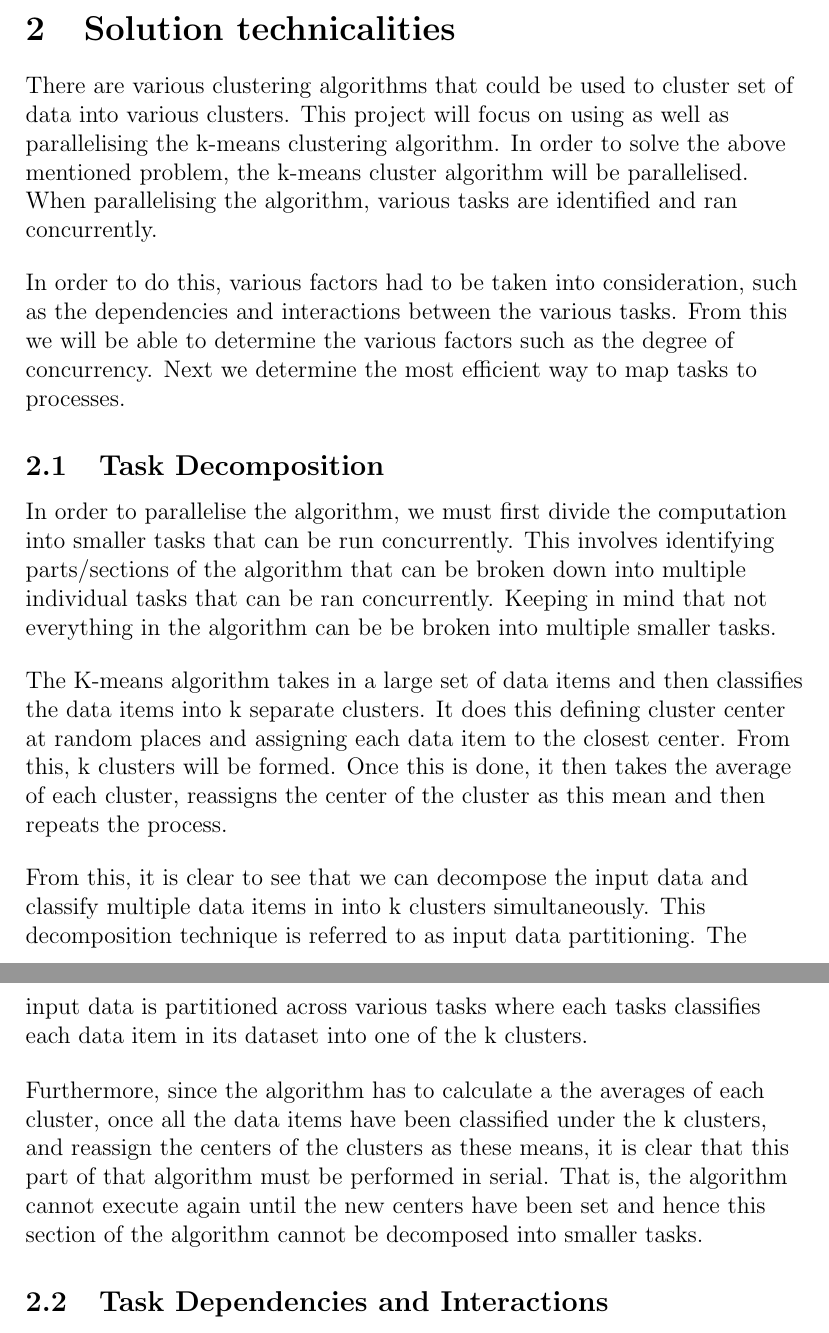
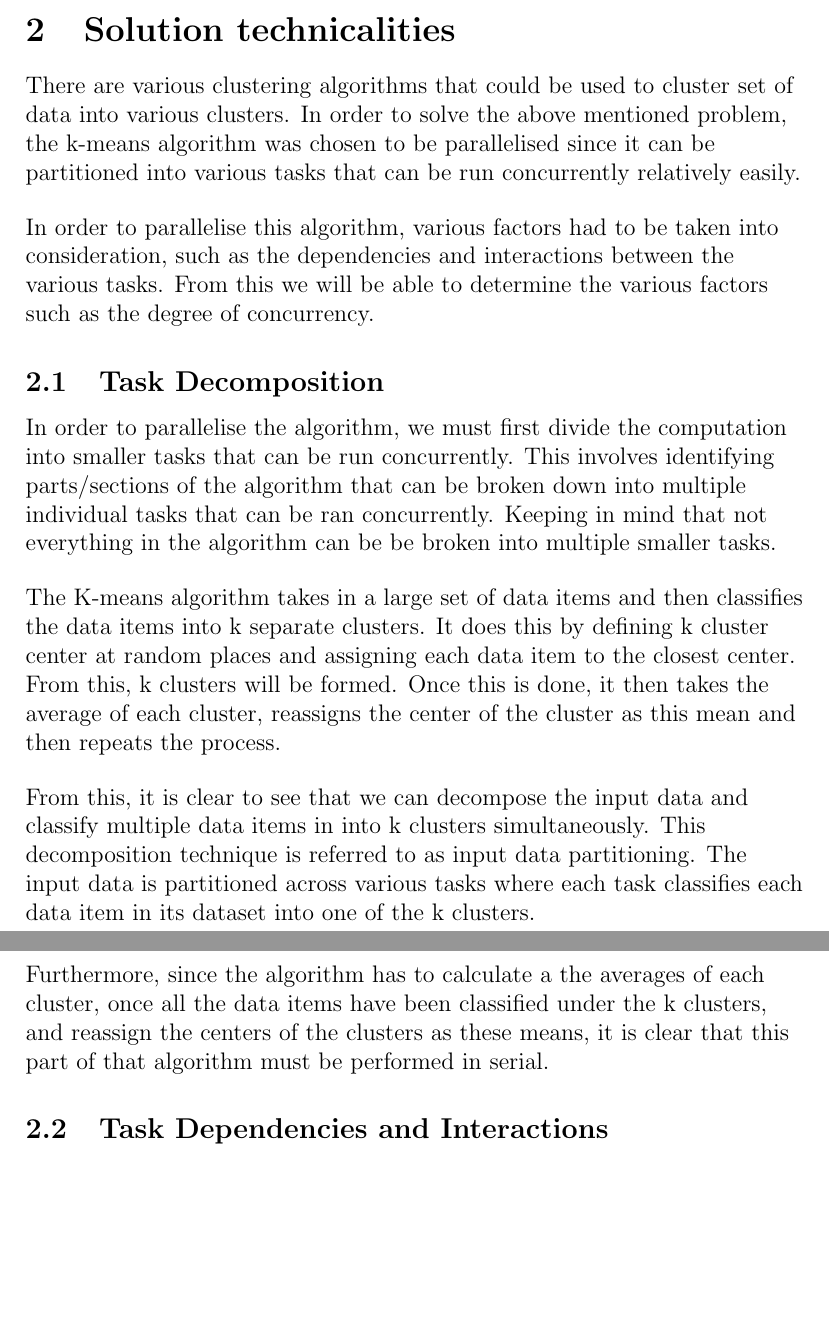
Before and after one commit to ParallelComputingProject/PCProject, a LaTeX document (report/report_v1.tex): two parts of pages 2 and 3 of 5, joined at a grey line, cut so that both start at the same text, the shorter picture padded with empty space. Compiled offline with pdfLaTeX.

Commit message:
Updated project report.

```diff
--- a/report/report_v1.tex
+++ b/report/report_v1.tex
@@ -28,11 +28,11 @@
 
 	\section{Solution technicalities}
   		\begin{flushleft}
-  			There are various clustering algorithms that could be used to cluster set of data into various clusters. This project will focus on using as well as parallelising the k-means clustering algorithm. In order to solve the above mentioned problem, the k-means cluster algorithm will be parallelised. When parallelising the algorithm, various tasks are identified and ran concurrently.
+  			There are various clustering algorithms that could be used to cluster set of data into various clusters. In order to solve the above mentioned problem, the k-means algorithm was chosen to be parallelised since it can be partitioned into various tasks that can be run concurrently relatively easily.
     	\end{flushleft}
 
     	\begin{flushleft}
-    		In order to do this, various factors had to be taken into consideration, such as the dependencies and interactions between the various tasks. From this we will be able to determine the various factors such as the degree of concurrency. Next we determine the most efficient way to map tasks to processes.
+    		In order to parallelise this algorithm, various factors had to be taken into consideration, such as the dependencies and interactions between the various tasks. From this we will be able to determine the various factors such as the degree of concurrency.
     	\end{flushleft}
 
     	\subsection{Task Decomposition}
@@ -41,15 +41,15 @@
     		\end{flushleft}
 
     		\begin{flushleft}
-    			The K-means algorithm takes in a large set of data items and then classifies the data items into k separate clusters. It does this defining cluster center at random places and assigning each data item to the closest center. From this, k clusters will be formed. Once this is done, it then takes the average of each cluster, reassigns the center of the cluster as this mean and then repeats the process.
+    			The K-means algorithm takes in a large set of data items and then classifies the data items into k separate clusters. It does this by defining k cluster center at random places and assigning each data item to the closest center. From this, k clusters will be formed. Once this is done, it then takes the average of each cluster, reassigns the center of the cluster as this mean and then repeats the process.
     		\end{flushleft}
 
     		\begin{flushleft}
-    			From this, it is clear to see that we can decompose the input data and classify multiple data items in into k clusters simultaneously. This decomposition technique is referred to as input data partitioning. The input data is partitioned across various tasks where each tasks classifies each data item in its dataset into one of the k clusters.
+    			From this, it is clear to see that we can decompose the input data and classify multiple data items in into k clusters simultaneously. This decomposition technique is referred to as input data partitioning. The input data is partitioned across various tasks where each task classifies each data item in its dataset into one of the k clusters.
     		\end{flushleft}
 
     		\begin{flushleft}
-    			Furthermore, since the algorithm has to calculate a the averages of each cluster, once all the data items have been classified under the k clusters, and reassign the centers of the clusters as these means, it is clear that this part of that algorithm must be performed in serial. That is, the algorithm cannot execute again until the new centers have been set and hence this section of the algorithm cannot be decomposed into smaller tasks.
+    			Furthermore, since the algorithm has to calculate a the averages of each cluster, once all the data items have been classified under the k clusters, and reassign the centers of the clusters as these means, it is clear that this part of that algorithm must be performed in serial.
     		\end{flushleft}
 
     	\subsection{Task Dependencies and Interactions}
```
Also changed, not shown: report/report_v1.pdf, report/task_interaction_3.png (added), report/report_v1.tex (13 more changed lines), 3 other files.
